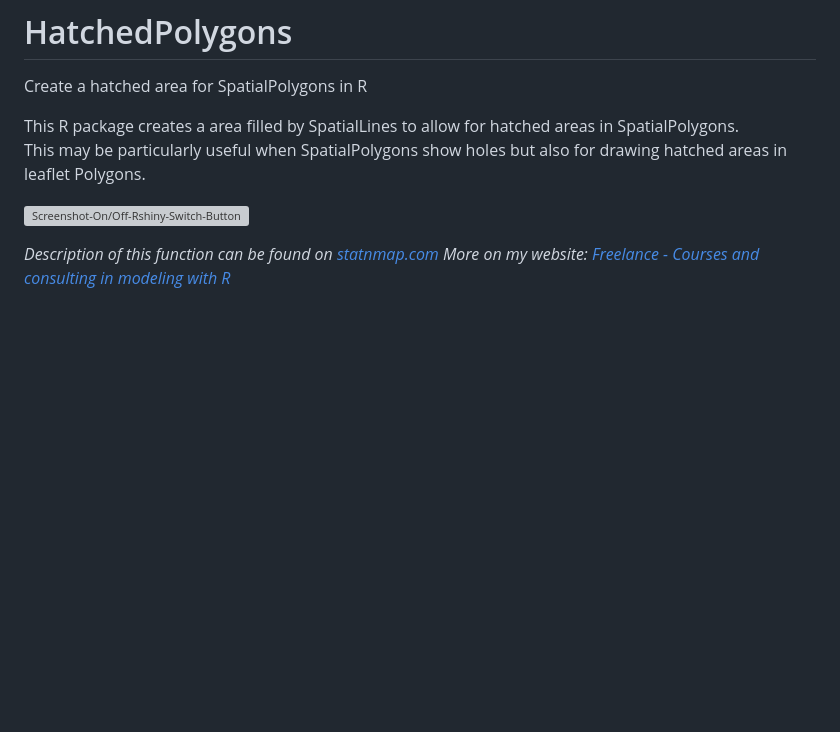
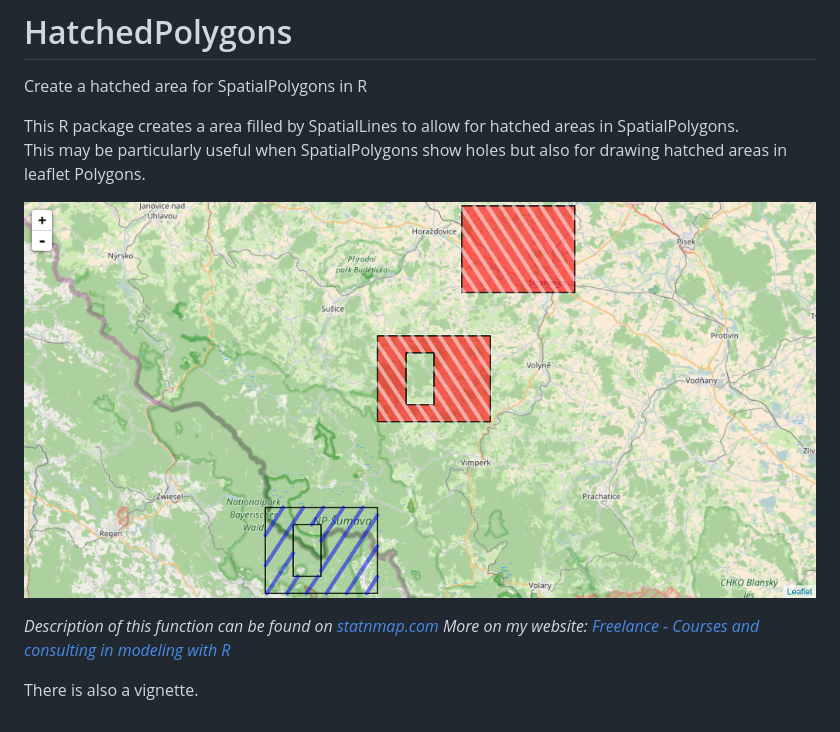
Before and after one commit to statnmap/HatchedPolygons, a Markdown page: README.md, the part around the change. Drawn GitHub-style; pictures changed too: Leaflet_Snapshot.jpg (added); blank space fills up the shorter version; grey boxes are pictures that could not be loaded.

Commit message:
Added vignette

```diff
--- a/README.md
+++ b/README.md
@@ -4,8 +4,9 @@ Create a hatched area for SpatialPolygons in R
 This R package creates a area filled by SpatialLines to allow for hatched areas in SpatialPolygons.
 This may be particularly useful when SpatialPolygons show holes but also for drawing hatched areas in leaflet Polygons.
 
-
-![Screenshot-On/Off-Rshiny-Switch-Button](https://github.com/statnmap/HatchedPolygons/blob/master/Leaflet_Snapshot.png)
+![Screenshot-On/Off-Rshiny-Switch-Button](https://github.com/statnmap/HatchedPolygons/blob/master/Leaflet_Snapshot.jpg)
 
 _Description of this function can be found on [statnmap.com](https://statnmap.com/how-to-fill-a-hatched-area-polygon-with-holes-in-leaflet-with-r)_
 _More on my website: [Freelance - Courses and consulting in modeling with R](https://statnmap.com/)_
+
+There is also a vignette.
```
Also changed, not shown: 6 other files.
